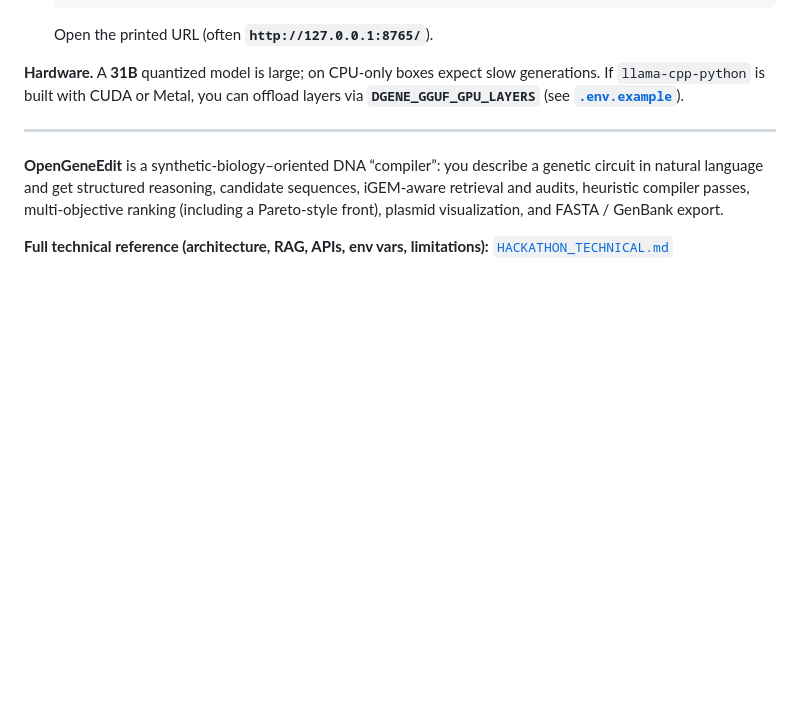
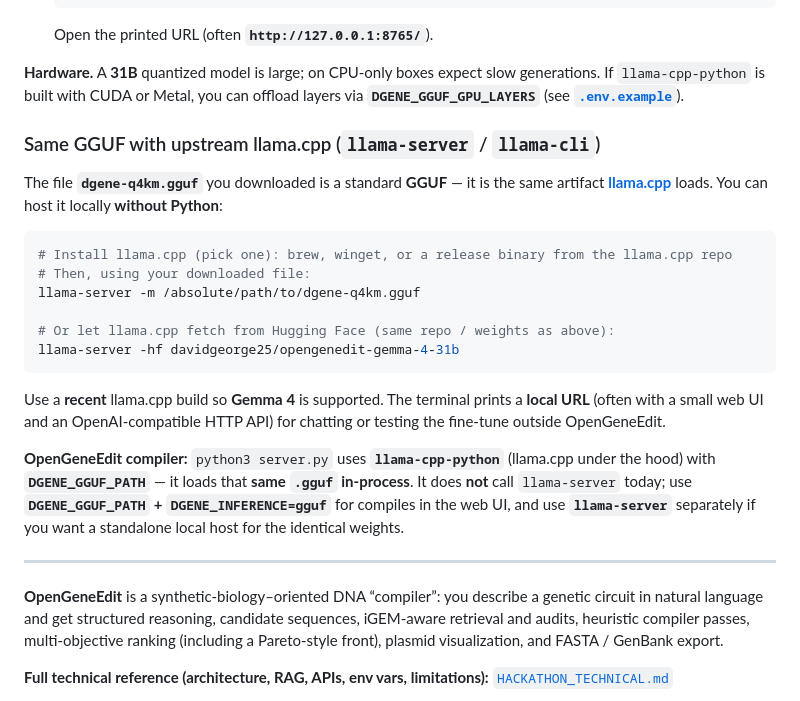
Before and after one commit to DavidGeorge25/OpenGeneEdit, a Markdown page: README.md, the part around the change. Rendered like a GitHub page; blank space fills up the shorter version.

Commit message:
docs: host same GGUF with llama-server alongside llama-cpp-python path
Co-authored-by: Cursor <cursoragent@cursor.com>

````diff
--- a/README.md
+++ b/README.md
@@ -35,6 +35,23 @@ Use the OpenGeneEdit **GGUF** on Hugging Face instead of `GEMINI_API_KEY`. Steps
    Open the printed URL (often **`http://127.0.0.1:8765/`**).
 
 **Hardware.** A **31B** quantized model is large; on CPU-only boxes expect slow generations. If `llama-cpp-python` is built with CUDA or Metal, you can offload layers via **`DGENE_GGUF_GPU_LAYERS`** (see **[`.env.example`](.env.example)**).
+
+### Same GGUF with upstream llama.cpp (`llama-server` / `llama-cli`)
+
+The file **`dgene-q4km.gguf`** you downloaded is a standard **GGUF** — it is the same artifact **[llama.cpp](https://github.com/ggerganov/llama.cpp)** loads. You can host it locally **without Python**:
+
+```bash
+# Install llama.cpp (pick one): brew, winget, or a release binary from the llama.cpp repo
+# Then, using your downloaded file:
+llama-server -m /absolute/path/to/dgene-q4km.gguf
+
+# Or let llama.cpp fetch from Hugging Face (same repo / weights as above):
+llama-server -hf davidgeorge25/opengenedit-gemma-4-31b
+```
+
+Use a **recent** llama.cpp build so **Gemma 4** is supported. The terminal prints a **local URL** (often with a small web UI and an OpenAI-compatible HTTP API) for chatting or testing the fine-tune outside OpenGeneEdit.
+
+**OpenGeneEdit compiler:** `python3 server.py` uses **`llama-cpp-python`** (llama.cpp under the hood) with **`DGENE_GGUF_PATH`** — it loads that **same `.gguf` in-process**. It does **not** call `llama-server` today; use **`DGENE_GGUF_PATH` + `DGENE_INFERENCE=gguf`** for compiles in the web UI, and use **`llama-server`** separately if you want a standalone local host for the identical weights.
 
 ---
 
````
Also changed, not shown: HACKATHON_TECHNICAL.md (+1 -1 lines).
